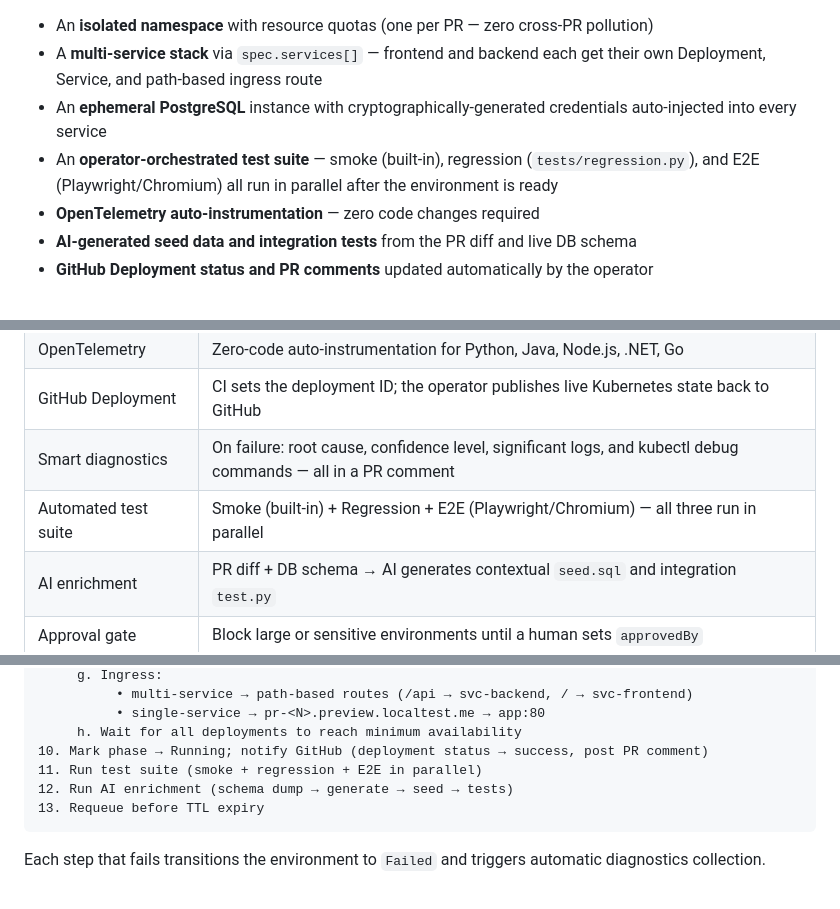
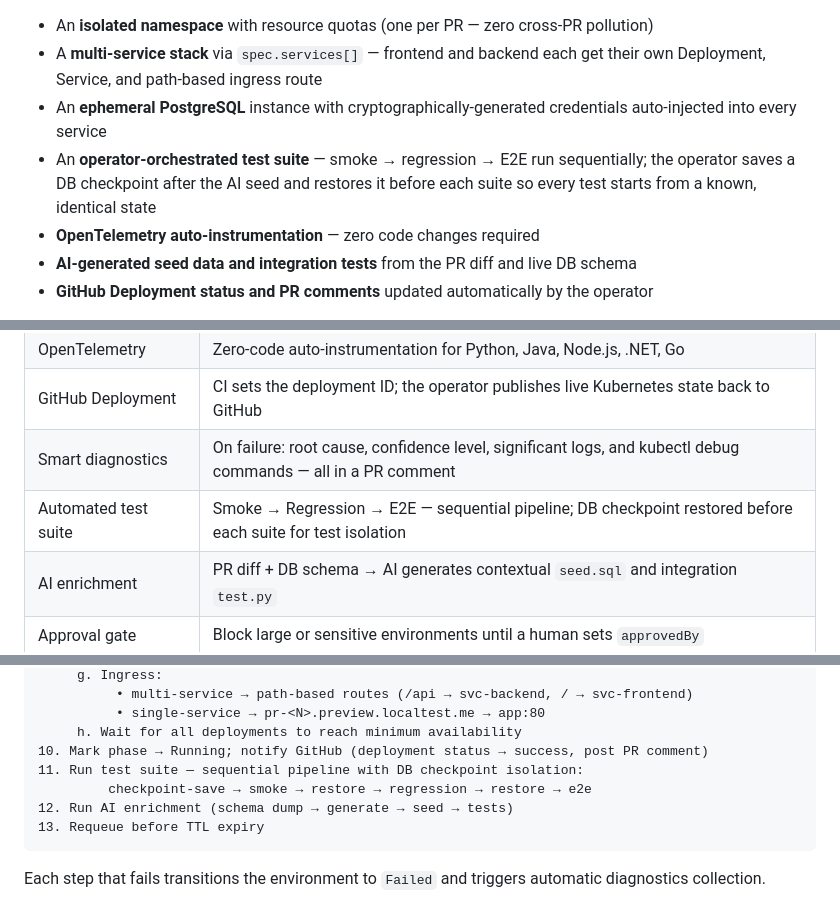
Before and after one commit to ihsenalaya/preview-operator, a Markdown page: README.md, 3 parts joined by grey strips. GitHub-like rendering.

````diff
--- a/README.md
+++ b/README.md
@@ -19,7 +19,7 @@ kubectl apply -f pr-42.yaml
 - An **isolated namespace** with resource quotas (one per PR — zero cross-PR pollution)
 - A **multi-service stack** via `spec.services[]` — frontend and backend each get their own Deployment, Service, and path-based ingress route
 - An **ephemeral PostgreSQL** instance with cryptographically-generated credentials auto-injected into every service
-- An **operator-orchestrated test suite** — smoke (built-in), regression (`tests/regression.py`), and E2E (Playwright/Chromium) all run in parallel after the environment is ready
+- An **operator-orchestrated test suite** — smoke → regression → E2E run sequentially; the operator saves a DB checkpoint after the AI seed and restores it before each suite so every test starts from a known, identical state
 - **OpenTelemetry auto-instrumentation** — zero code changes required
 - **AI-generated seed data and integration tests** from the PR diff and live DB schema
 - **GitHub Deployment status and PR comments** updated automatically by the operator
@@ -42,7 +42,7 @@ No shared staging environments. No manual test steps. No cleanup scripts.
 | OpenTelemetry | Zero-code auto-instrumentation for Python, Java, Node.js, .NET, Go |
 | GitHub Deployment | CI sets the deployment ID; the operator publishes live Kubernetes state back to GitHub |
 | Smart diagnostics | On failure: root cause, confidence level, significant logs, and kubectl debug commands — all in a PR comment |
-| Automated test suite | Smoke (built-in) + Regression + E2E (Playwright/Chromium) — all three run in parallel |
+| Automated test suite | Smoke → Regression → E2E — sequential pipeline; DB checkpoint restored before each suite for test isolation |
 | AI enrichment | PR diff + DB schema → AI generates contextual `seed.sql` and integration `test.py` |
 | Approval gate | Block large or sensitive environments until a human sets `approvedBy` |
 | TTL auto-expiry | Environments self-destruct after a configurable duration |
@@ -356,7 +356,8 @@ The controller reconciles every `Cellenza` resource through a deterministic sequ
           • single-service → pr-<N>.preview.localtest.me → app:80
      h. Wait for all deployments to reach minimum availability
 10. Mark phase → Running; notify GitHub (deployment status → success, post PR comment)
-11. Run test suite (smoke + regression + E2E in parallel)
+11. Run test suite — sequential pipeline with DB checkpoint isolation:
+         checkpoint-save → smoke → restore → regression → restore → e2e
 12. Run AI enrichment (schema dump → generate → seed → tests)
 13. Requeue before TTL expiry
 ```
````
Also changed, not shown: other parts of README.md (+21 -7 lines).
